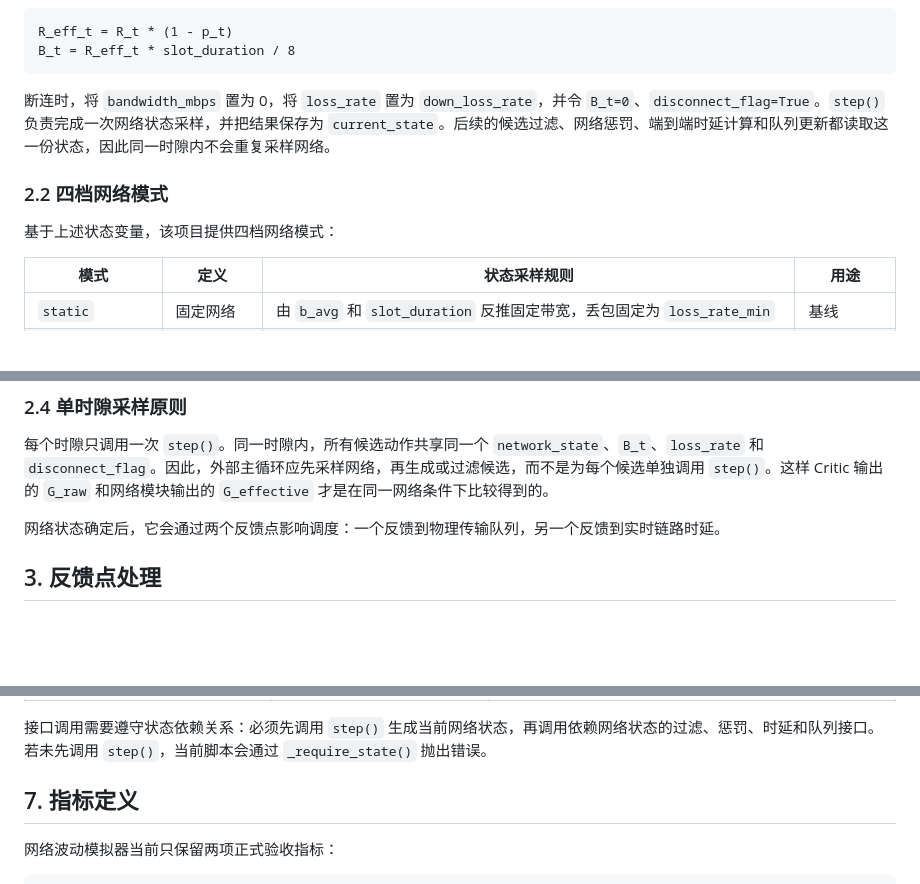
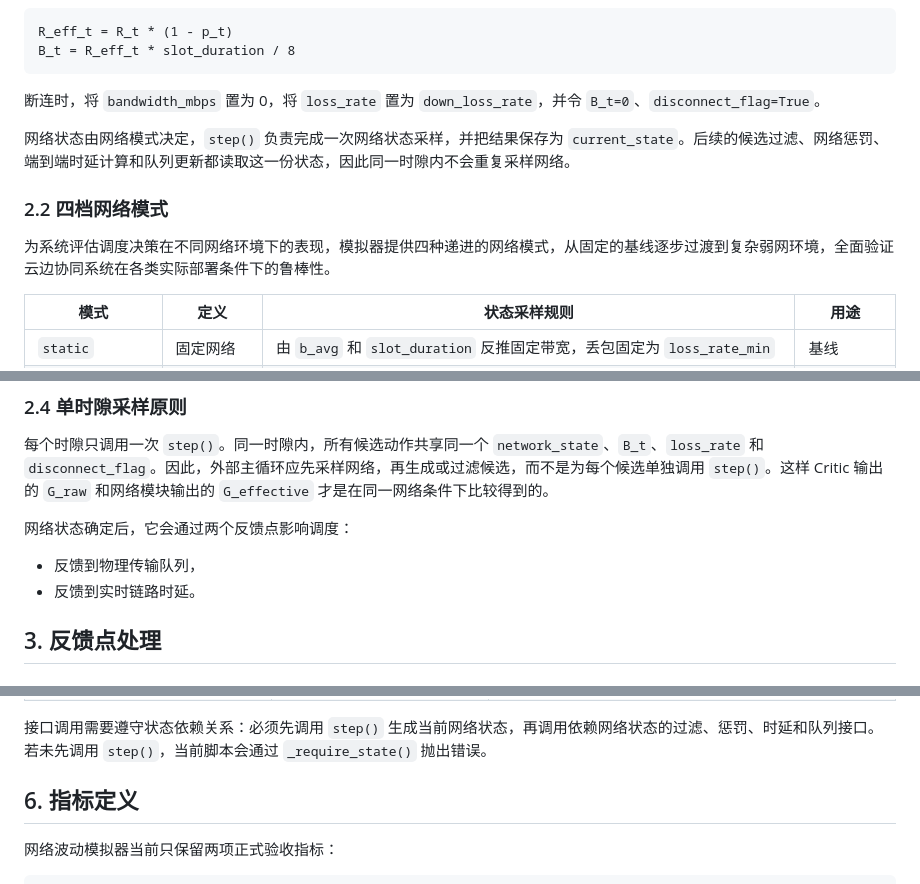
Before and after one commit to CYWang0207/EdgeCloud, a Markdown page: docs/网络波动模拟器设计.md, 3 parts joined by grey strips. GitHub-like rendering; blank space fills up the shorter version.

````diff
--- a/docs/网络波动模拟器设计.md
+++ b/docs/网络波动模拟器设计.md
@@ -33,11 +37,14 @@ R_eff_t = R_t * (1 - p_t)
 B_t = R_eff_t * slot_duration / 8
 ```
 
-断连时，将 `bandwidth_mbps` 置为 0，将 `loss_rate` 置为 `down_loss_rate`，并令 `B_t=0`、`disconnect_flag=True`。`step()` 负责完成一次网络状态采样，并把结果保存为 `current_state`。后续的候选过滤、网络惩罚、端到端时延计算和队列更新都读取这一份状态，因此同一时隙内不会重复采样网络。
+断连时，将 `bandwidth_mbps` 置为 0，将 `loss_rate` 置为 `down_loss_rate`，并令 `B_t=0`、`disconnect_flag=True`。
+
+网络状态由网络模式决定，`step()` 负责完成一次网络状态采样，并把结果保存为 `current_state`。后续的候选过滤、网络惩罚、端到端时延计算和队列更新都读取这一份状态，因此同一时隙内不会重复采样网络。
+
 
 ### 2.2 四档网络模式
 
-基于上述状态变量，该项目提供四档网络模式：
+为系统评估调度决策在不同网络环境下的表现，模拟器提供四种递进的网络模式，从固定的基线逐步过渡到复杂弱网环境，全面验证云边协同系统在各类实际部署条件下的鲁棒性。
 
 | 模式 | 定义 | 状态采样规则 | 用途 |
 |---|---|---|---|
@@ -76,7 +85,9 @@ S = {GOOD, WEAK, DOWN}
 
 每个时隙只调用一次 `step()`。同一时隙内，所有候选动作共享同一个 `network_state`、`B_t`、`loss_rate` 和 `disconnect_flag`。因此，外部主循环应先采样网络，再生成或过滤候选，而不是为每个候选单独调用 `step()`。这样 Critic 输出的 `G_raw` 和网络模块输出的 `G_effective` 才是在同一网络条件下比较得到的。
 
-网络状态确定后，它会通过两个反馈点影响调度：一个反馈到物理传输队列，另一个反馈到实时链路时延。
+网络状态确定后，它会通过两个反馈点影响调度：
+- 反馈到物理传输队列，
+- 反馈到实时链路时延。
 
 ## 3. 反馈点处理
 
@@ -228,7 +239,7 @@ P_network = overflow_penalty * max(realtime_comm - B_t, 0) / max(B_t, epsilon)
 接口调用需要遵守状态依赖关系：必须先调用 `step()` 生成当前网络状态，再调用依赖网络状态的过滤、惩罚、时延和队列接口。若未先调用 `step()`，当前脚本会通过 `_require_state()` 抛出错误。
 
 
-## 7. 指标定义
+## 6. 指标定义
 
 网络波动模拟器当前只保留两项正式验收指标：
 
````
Also changed, not shown: other parts of docs/网络波动模拟器设计.md (+33 -12 lines).
